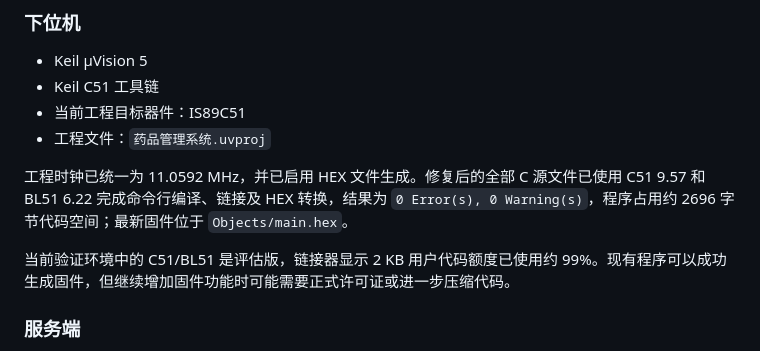
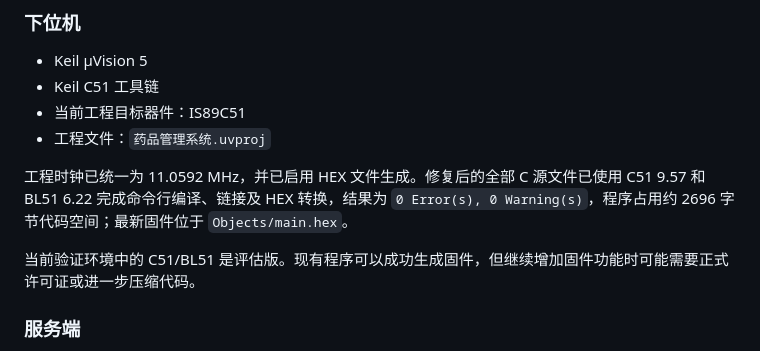
Before and after one commit to chotohi/Medicine_monitoring_System, a Markdown page: README.md, the part around the change. Rendered like a GitHub page.

```diff
--- a/README.md
+++ b/README.md
@@ -57,7 +57,7 @@ flowchart LR
 
 工程时钟已统一为 11.0592 MHz，并已启用 HEX 文件生成。修复后的全部 C 源文件已使用 C51 9.57 和 BL51 6.22 完成命令行编译、链接及 HEX 转换，结果为 `0 Error(s), 0 Warning(s)`，程序占用约 2696 字节代码空间；最新固件位于 `Objects/main.hex`。
 
-当前验证环境中的 C51/BL51 是评估版，链接器显示 2 KB 用户代码额度已使用约 99%。现有程序可以成功生成固件，但继续增加固件功能时可能需要正式许可证或进一步压缩代码。
+当前验证环境中的 C51/BL51 是评估版。现有程序可以成功生成固件，但继续增加固件功能时可能需要正式许可证或进一步压缩代码。
 
 ### 服务端
 
```
